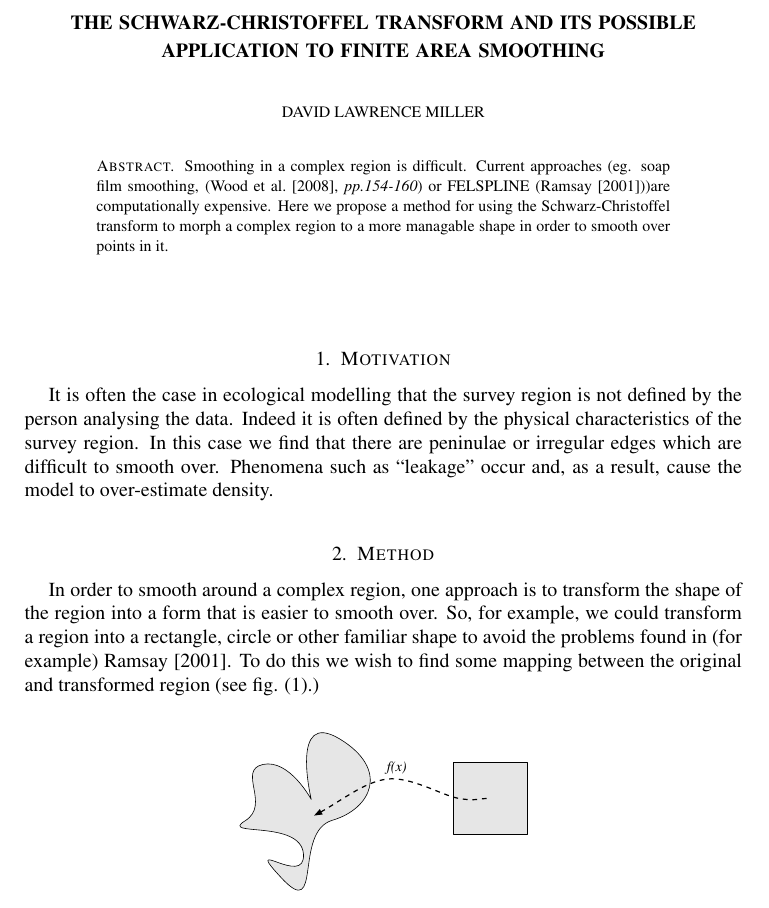
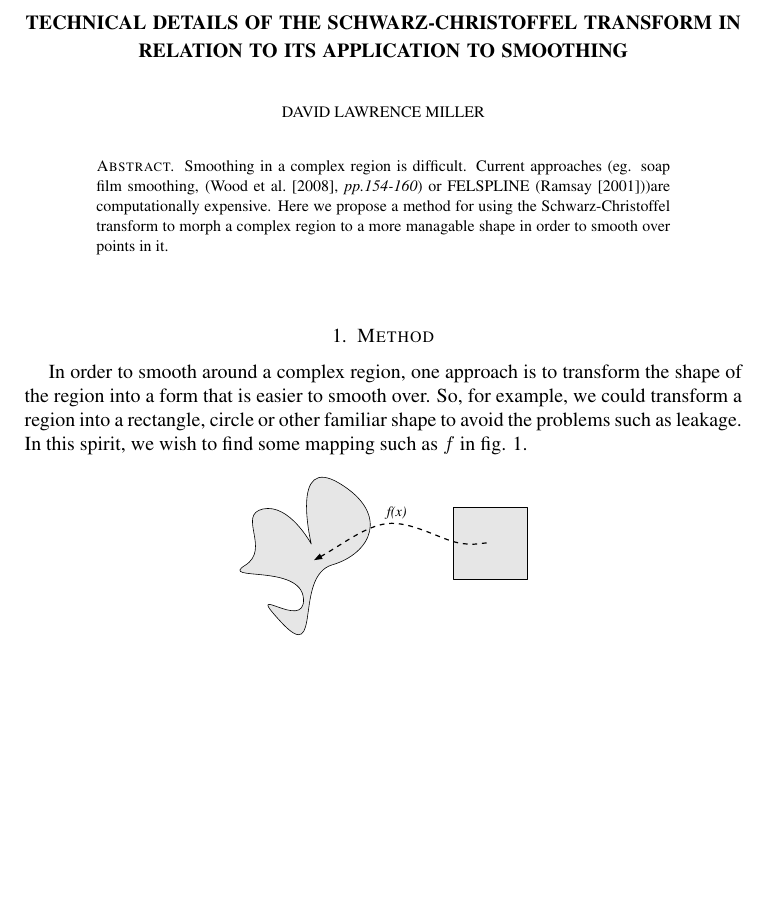
Before and after one commit to dill/phd-smoothing, a LaTeX paper (sc-writeup/schwarzchristoffel.tex): part of page 1 of 9, cut at the place of the change, the shorter picture padded with empty space. Compiled offline with pdfLaTeX.

Commit message:
Let's do this at work instead...

```diff
--- a/sc-writeup/schwarzchristoffel.tex
+++ b/sc-writeup/schwarzchristoffel.tex
@@ -13,7 +13,7 @@
 \usepackage{graphicx}
 
 % top matter
-\title{The Schwarz-Christoffel transform and its possible application to finite area smoothing}
+\title{Technical details of the schwarz-christoffel transform in relation to its application to smoothing}
 \author{David Lawrence Miller}
 \email{d.l.miller@bath.ac.uk}
 \address{Mathematical Sciences, University of Bath, Bath, United Kingdom}
@@ -44,15 +44,9 @@ Smoothing in a complex region is difficult. Current approaches (eg. soap film sm
 
 \maketitle
 
-
-
-\section{Motivation}
-
-It is often the case in ecological modelling that the survey region is not defined by the person analysing the data. Indeed it is often defined by the physical characteristics of the survey region. In this case we find that there are peninulae or irregular edges which are difficult to smooth over. Phenomena such as ``leakage'' occur and, as a result, cause the model to over-estimate density.
-
 \section{Method}
 
-In order to smooth around a complex region, one approach is to transform the shape of the region into a form that is easier to smooth over. So, for example, we could transform a region into a rectangle, circle or other familiar shape to avoid the problems found in (for example) \cite{ramsay}. To do this we wish to find some mapping between the original and transformed region (see fig. (\ref{simpledia}).)
+In order to smooth around a complex region, one approach is to transform the shape of the region into a form that is easier to smooth over. So, for example, we could transform a region into a rectangle, circle or other familiar shape to avoid the problems such as leakage. In this spirit, we wish to find some mapping such as $f$ in fig. \ref{simpledia}.
 
 % Simple diagram showing the mapping
 \begin{figure} [htbp]
```
